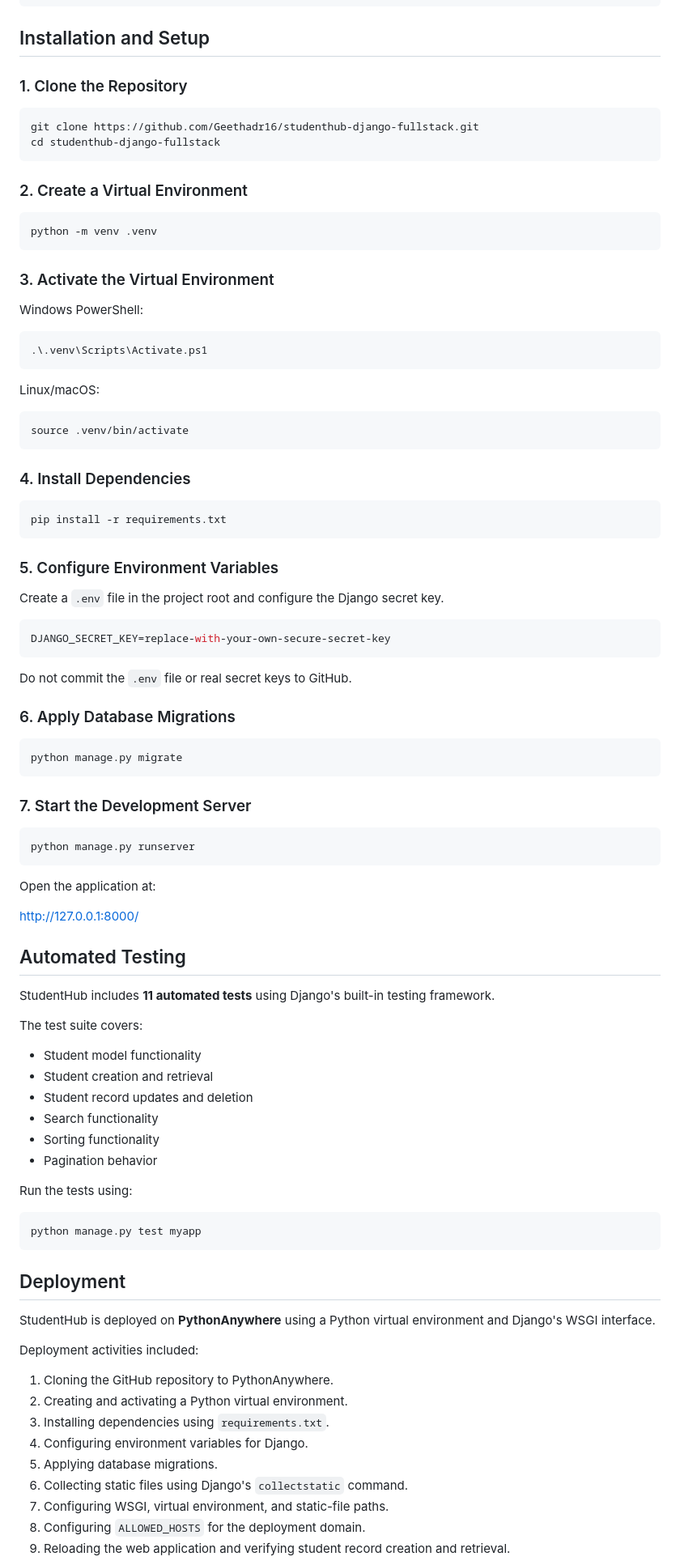
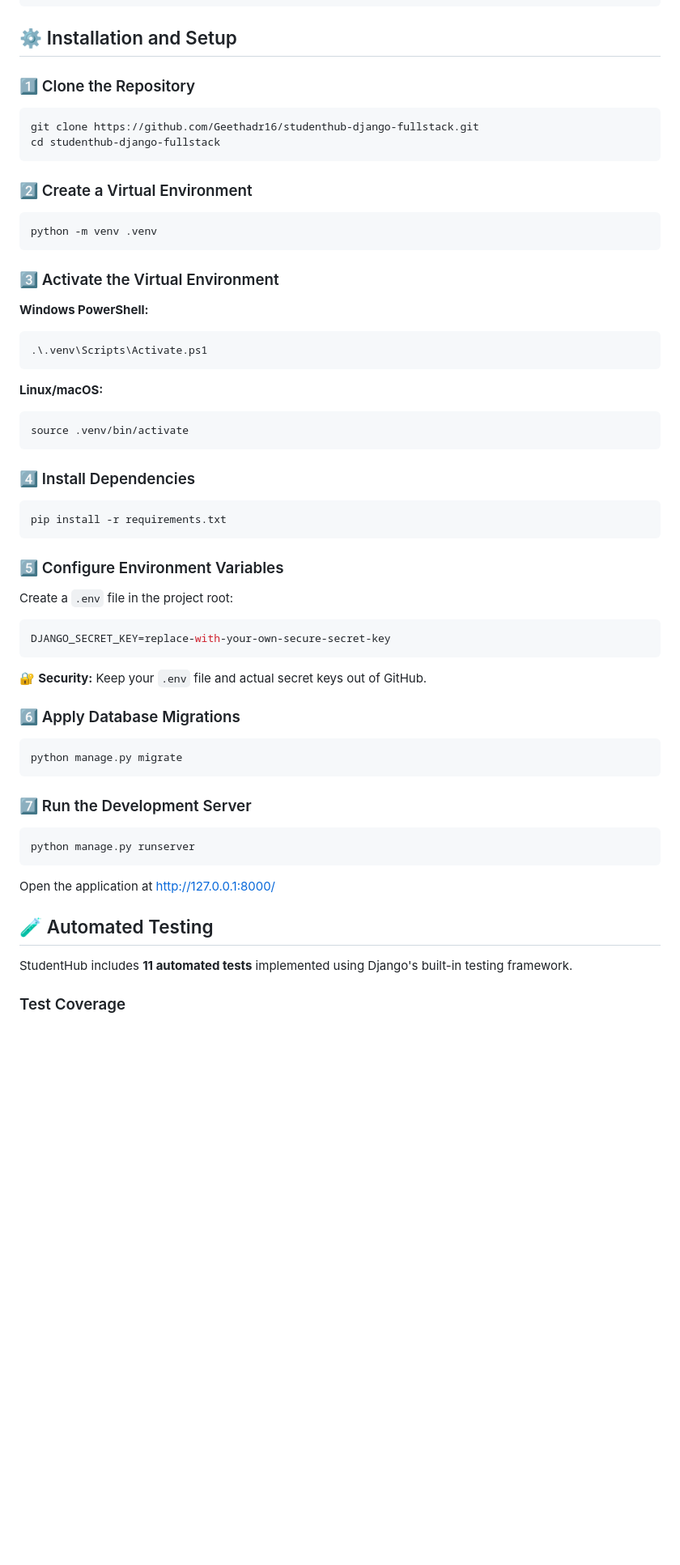
Before and after one commit to Geethadr16/studenthub-django-fullstack, a Markdown page: README.md, the part around one of its changes. Shown at 81% size. Rendered like a GitHub page; blank space fills up the shorter version.

````diff
--- a/README.md
+++ b/README.md
@@ -68,99 +70,68 @@ studenthub-django-fullstack/
 └── README.md
 ```
 
-## Installation and Setup
+## ⚙️ Installation and Setup
 
-### 1. Clone the Repository
+### 1️⃣ Clone the Repository
 
 ```bash
 git clone https://github.com/Geethadr16/studenthub-django-fullstack.git
 cd studenthub-django-fullstack
 ```
 
-### 2. Create a Virtual Environment
+### 2️⃣ Create a Virtual Environment
 
 ```bash
 python -m venv .venv
 ```
 
-### 3. Activate the Virtual Environment
+### 3️⃣ Activate the Virtual Environment
 
-Windows PowerShell:
+**Windows PowerShell:**
 
 ```powershell
 .\.venv\Scripts\Activate.ps1
 ```
 
-Linux/macOS:
+**Linux/macOS:**
 
 ```bash
 source .venv/bin/activate
 ```
 
-### 4. Install Dependencies
+### 4️⃣ Install Dependencies
 
 ```bash
 pip install -r requirements.txt
 ```
 
-### 5. Configure Environment Variables
+### 5️⃣ Configure Environment Variables
 
-Create a `.env` file in the project root and configure the Django secret key.
+Create a `.env` file in the project root:
 
 ```env
 DJANGO_SECRET_KEY=replace-with-your-own-secure-secret-key
 ```
 
-Do not commit the `.env` file or real secret keys to GitHub.
+🔐 **Security:** Keep your `.env` file and actual secret keys out of GitHub.
 
-### 6. Apply Database Migrations
+### 6️⃣ Apply Database Migrations
 
 ```bash
 python manage.py migrate
 ```
 
-### 7. Start the Development Server
+### 7️⃣ Run the Development Server
 
 ```bash
 python manage.py runserver
 ```
 
-Open the application at:
+Open the application at http://127.0.0.1:8000/
 
-http://127.0.0.1:8000/
+## 🧪 Automated Testing
 
-## Automated Testing
+StudentHub includes **11 automated tests** implemented using Django's built-in testing framework.
 
-StudentHub includes **11 automated tests** using Django's built-in testing framework.
+### Test Coverage
 
-The test suite covers:
-
-- Student model functionality
-- Student creation and retrieval
-- Student record updates and deletion
-- Search functionality
-- Sorting functionality
-- Pagination behavior
-
-Run the tests using:
-
-```bash
-python manage.py test myapp
-```
-
-## Deployment
-
-StudentHub is deployed on **PythonAnywhere** using a Python virtual environment and Django's WSGI interface.
-
-Deployment activities included:
-
-1. Cloning the GitHub repository to PythonAnywhere.
-2. Creating and activating a Python virtual environment.
-3. Installing dependencies using `requirements.txt`.
-4. Configuring environment variables for Django.
-5. Applying database migrations.
-6. Collecting static files using Django's `collectstatic` command.
-7. Configuring WSGI, virtual environment, and static-file paths.
-8. Configuring `ALLOWED_HOSTS` for the deployment domain.
-9. Reloading the web application and verifying student record creation and retrieval.
-
````
Also changed, not shown: other parts of README.md (+36 -62 lines).
